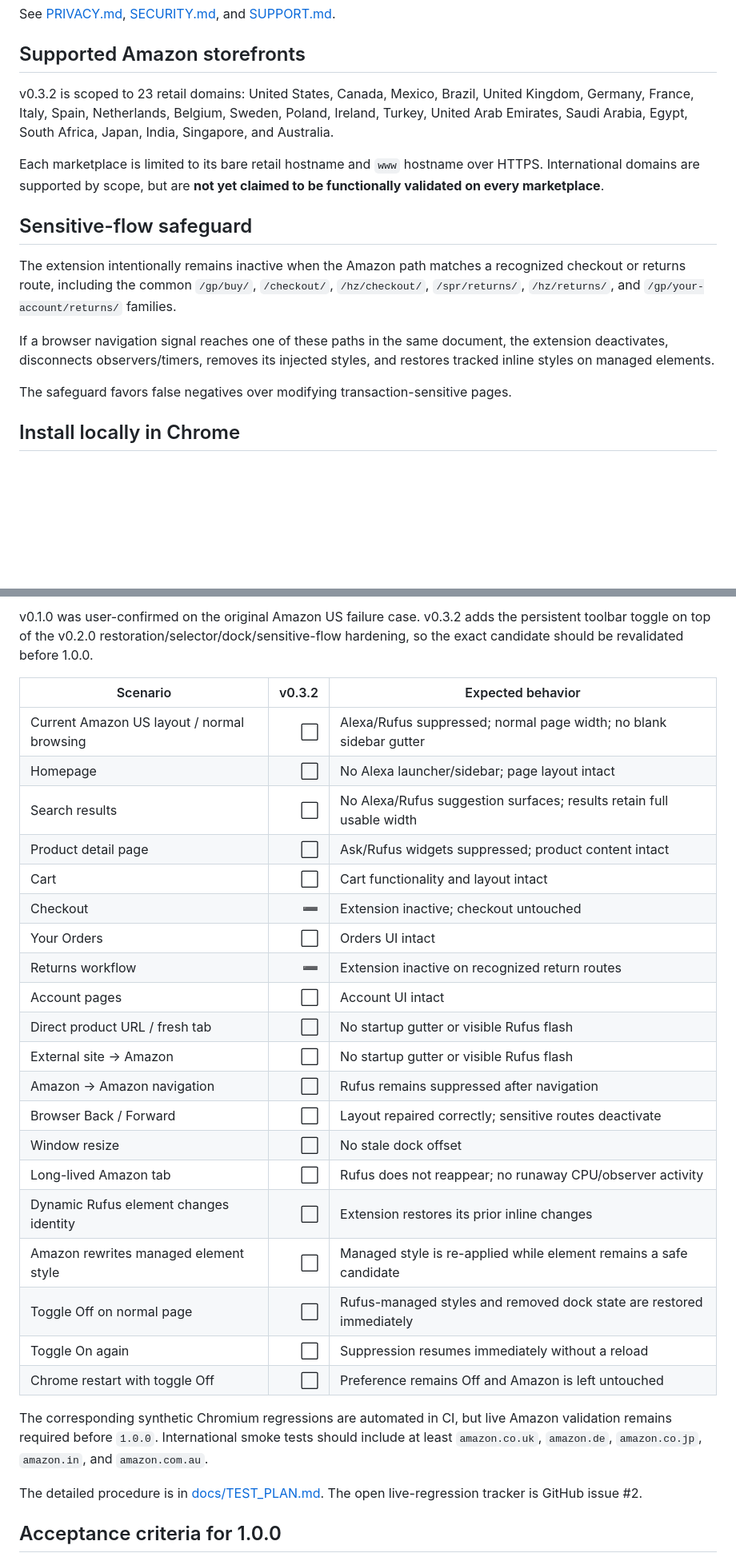
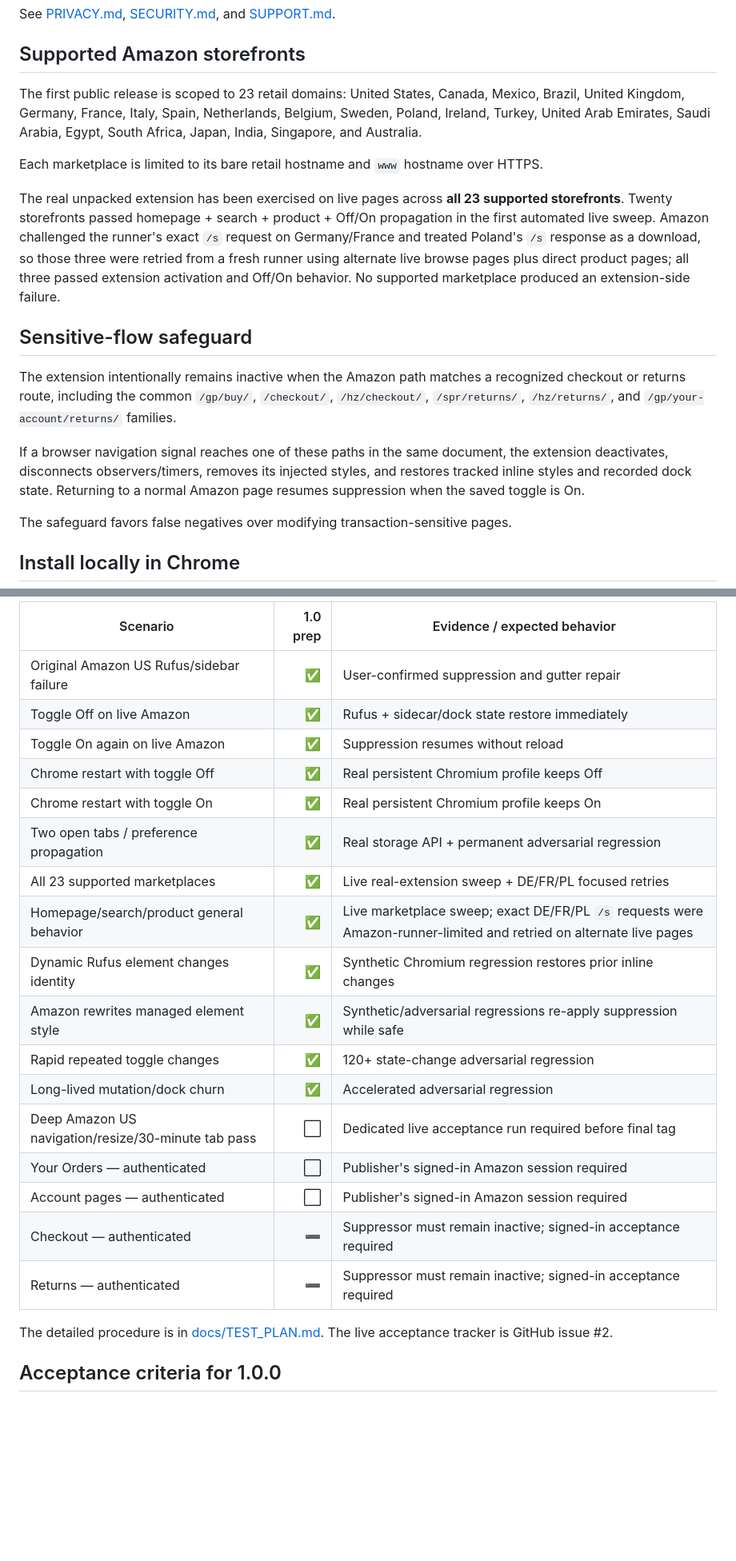
Before and after one commit to JohnnyZLi/amazon-alexa-shopping-suppressor, a Markdown page: README.md, 2 parts joined by grey strips. Shown at 80% size. Rendered like a GitHub page; blank space fills up the shorter version.

Commit message:
Prepare README for 1.0.0 release

```diff
--- a/README.md
+++ b/README.md
@@ -64,15 +65,17 @@ See [PRIVACY.md](PRIVACY.md), [SECURITY.md](SECURITY.md), and [SUPPORT.md](SUPPO
 
 ## Supported Amazon storefronts
 
-v0.3.2 is scoped to 23 retail domains: United States, Canada, Mexico, Brazil, United Kingdom, Germany, France, Italy, Spain, Netherlands, Belgium, Sweden, Poland, Ireland, Turkey, United Arab Emirates, Saudi Arabia, Egypt, South Africa, Japan, India, Singapore, and Australia.
+The first public release is scoped to 23 retail domains: United States, Canada, Mexico, Brazil, United Kingdom, Germany, France, Italy, Spain, Netherlands, Belgium, Sweden, Poland, Ireland, Turkey, United Arab Emirates, Saudi Arabia, Egypt, South Africa, Japan, India, Singapore, and Australia.
 
-Each marketplace is limited to its bare retail hostname and `www` hostname over HTTPS. International domains are supported by scope, but are **not yet claimed to be functionally validated on every marketplace**.
+Each marketplace is limited to its bare retail hostname and `www` hostname over HTTPS.
+
+The real unpacked extension has been exercised on live pages across **all 23 supported storefronts**. Twenty storefronts passed homepage + search + product + Off/On propagation in the first automated live sweep. Amazon challenged the runner's exact `/s` request on Germany/France and treated Poland's `/s` response as a download, so those three were retried from a fresh runner using alternate live browse pages plus direct product pages; all three passed extension activation and Off/On behavior. No supported marketplace produced an extension-side failure.
 
 ## Sensitive-flow safeguard
 
 The extension intentionally remains inactive when the Amazon path matches a recognized checkout or returns route, including the common `/gp/buy/`, `/checkout/`, `/hz/checkout/`, `/spr/returns/`, `/hz/returns/`, and `/gp/your-account/returns/` families.
 
-If a browser navigation signal reaches one of these paths in the same document, the extension deactivates, disconnects observers/timers, removes its injected styles, and restores tracked inline styles on managed elements.
+If a browser navigation signal reaches one of these paths in the same document, the extension deactivates, disconnects observers/timers, removes its injected styles, and restores tracked inline styles and recorded dock state. Returning to a normal Amazon page resumes suppression when the saved toggle is On.
 
 The safeguard favors false negatives over modifying transaction-sensitive pages.
 
@@ -124,32 +132,25 @@ Legend: ✅ confirmed · ⬜ not yet tested · ⚠️ regression · ➖ intentio
 
-v0.1.0 was user-confirmed on the original Amazon US failure case. v0.3.2 adds the persistent toolbar toggle on top of the v0.2.0 restoration/selector/dock/sensitive-flow hardening, so the exact candidate should be revalidated before 1.0.0.
+| Scenario | 1.0 prep | Evidence / expected behavior |
+|---|---:|---|
+| Original Amazon US Rufus/sidebar failure | ✅ | User-confirmed suppression and gutter repair |
+| Toggle Off on live Amazon | ✅ | Rufus + sidecar/dock state restore immediately |
+| Toggle On again on live Amazon | ✅ | Suppression resumes without reload |
+| Chrome restart with toggle Off | ✅ | Real persistent Chromium profile keeps Off |
+| Chrome restart with toggle On | ✅ | Real persistent Chromium profile keeps On |
+| Two open tabs / preference propagation | ✅ | Real storage API + permanent adversarial regression |
+| All 23 supported marketplaces | ✅ | Live real-extension sweep + DE/FR/PL focused retries |
+| Homepage/search/product general behavior | ✅ | Live marketplace sweep; exact DE/FR/PL `/s` requests were Amazon-runner-limited and retried on alternate live pages |
+| Dynamic Rufus element changes identity | ✅ | Synthetic Chromium regression restores prior inline changes |
+| Amazon rewrites managed element style | ✅ | Synthetic/adversarial regressions re-apply suppression while safe |
+| Rapid repeated toggle changes | ✅ | 120+ state-change adversarial regression |
+| Long-lived mutation/dock churn | ✅ | Accelerated adversarial regression |
+| Deep Amazon US navigation/resize/30-minute tab pass | ⬜ | Dedicated live acceptance run required before final tag |
+| Your Orders — authenticated | ⬜ | Publisher's signed-in Amazon session required |
+| Account pages — authenticated | ⬜ | Publisher's signed-in Amazon session required |
+| Checkout — authenticated | ➖ | Suppressor must remain inactive; signed-in acceptance required |
+| Returns — authenticated | ➖ | Suppressor must remain inactive; signed-in acceptance required |
 
-| Scenario | v0.3.2 | Expected behavior |
-|---|---:|---|
-| Current Amazon US layout / normal browsing | ⬜ | Alexa/Rufus suppressed; normal page width; no blank sidebar gutter |
-| Homepage | ⬜ | No Alexa launcher/sidebar; page layout intact |
-| Search results | ⬜ | No Alexa/Rufus suggestion surfaces; results retain full usable width |
-| Product detail page | ⬜ | Ask/Rufus widgets suppressed; product content intact |
-| Cart | ⬜ | Cart functionality and layout intact |
-| Checkout | ➖ | Extension inactive; checkout untouched |
-| Your Orders | ⬜ | Orders UI intact |
-| Returns workflow | ➖ | Extension inactive on recognized return routes |
-| Account pages | ⬜ | Account UI intact |
-| Direct product URL / fresh tab | ⬜ | No startup gutter or visible Rufus flash |
-| External site → Amazon | ⬜ | No startup gutter or visible Rufus flash |
-| Amazon → Amazon navigation | ⬜ | Rufus remains suppressed after navigation |
-| Browser Back / Forward | ⬜ | Layout repaired correctly; sensitive routes deactivate |
-| Window resize | ⬜ | No stale dock offset |
-| Long-lived Amazon tab | ⬜ | Rufus does not reappear; no runaway CPU/observer activity |
-| Dynamic Rufus element changes identity | ⬜ | Extension restores its prior inline changes |
-| Amazon rewrites managed element style | ⬜ | Managed style is re-applied while element remains a safe candidate |
-| Toggle Off on normal page | ⬜ | Rufus-managed styles and removed dock state are restored immediately |
-| Toggle On again | ⬜ | Suppression resumes immediately without a reload |
-| Chrome restart with toggle Off | ⬜ | Preference remains Off and Amazon is left untouched |
-
-The corresponding synthetic Chromium regressions are automated in CI, but live Amazon validation remains required before `1.0.0`. International smoke tests should include at least `amazon.co.uk`, `amazon.de`, `amazon.co.jp`, `amazon.in`, and `amazon.com.au`.
-
-The detailed procedure is in [docs/TEST_PLAN.md](docs/TEST_PLAN.md). The open live-regression tracker is GitHub issue #2.
+The detailed procedure is in [docs/TEST_PLAN.md](docs/TEST_PLAN.md). The live acceptance tracker is GitHub issue #2.
 
 ## Acceptance criteria for 1.0.0
 
```
Also changed, not shown: other parts of README.md (+27 -14 lines).
